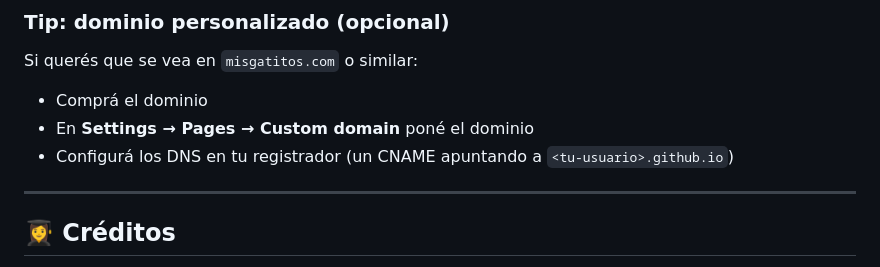
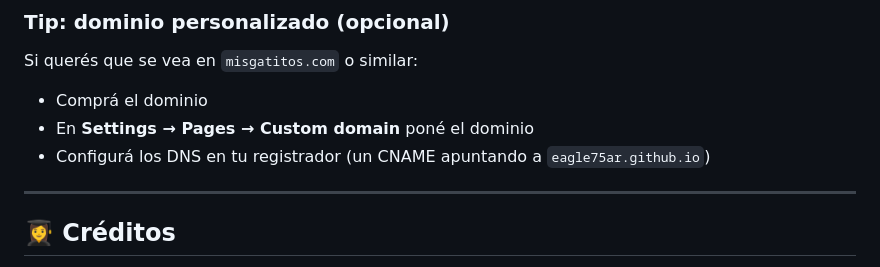
Before and after one commit to Eagle75AR/mimascota, a Markdown page: README.md, the part around one of its changes. Rendered like a GitHub page.

```diff
--- a/README.md
+++ b/README.md
@@ -120,7 +120,7 @@ magick mogrify -format webp -quality 80 *.png *.jpeg
 Si querés que se vea en `misgatitos.com` o similar:
 - Comprá el dominio
 - En **Settings → Pages → Custom domain** poné el dominio
-- Configurá los DNS en tu registrador (un CNAME apuntando a `<tu-usuario>.github.io`)
+- Configurá los DNS en tu registrador (un CNAME apuntando a `eagle75ar.github.io`)
 
 ---
 
```
Also changed, not shown: other parts of README.md (+1 -1 lines).
